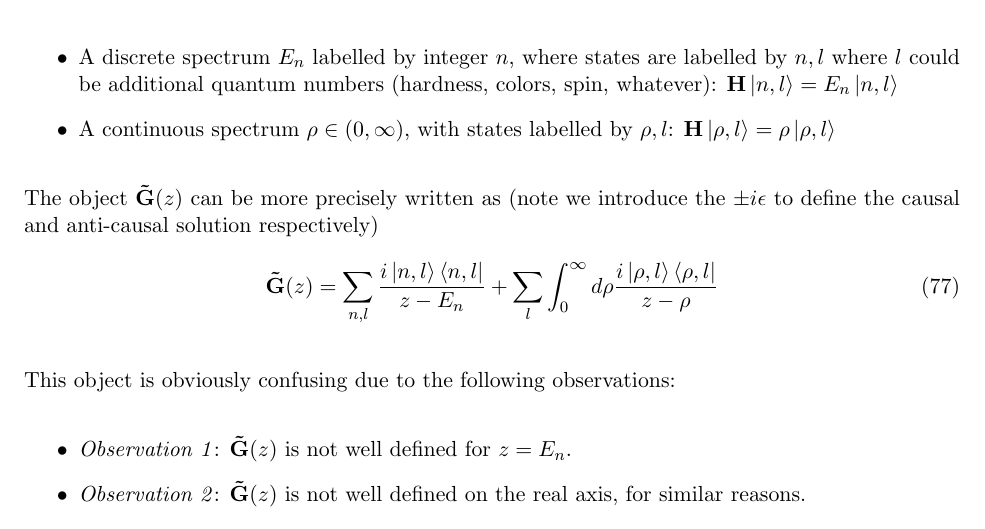
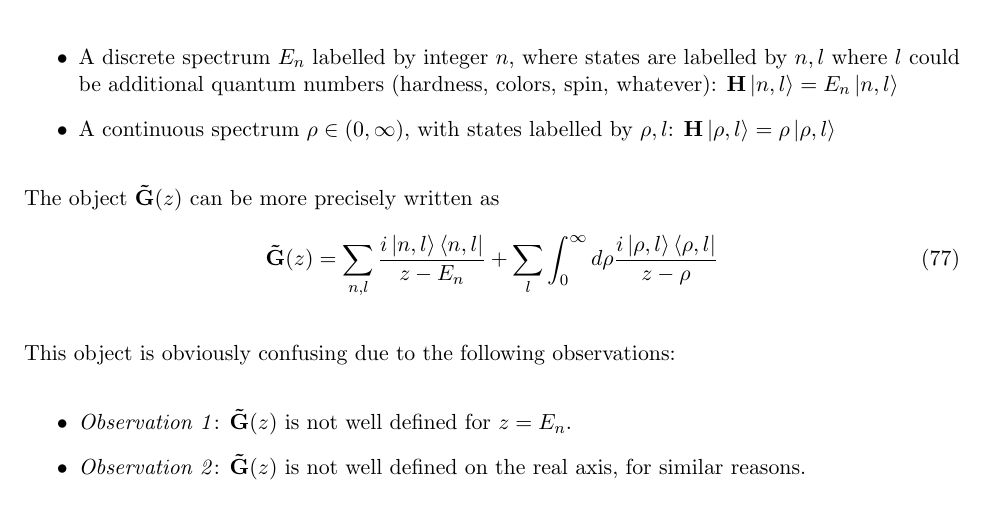
Before and after one commit to tranphysics/math-physics, a LaTeX document (qft_gifted_amateur_soln.tex): part of page 12 of 14, cut so that both start at the same text. Compiled offline with pdfLaTeX.

Commit message:
Add files via upload

```diff
--- a/qft_gifted_amateur_soln.tex
+++ b/qft_gifted_amateur_soln.tex
@@ -462,7 +462,7 @@ For such a potential you get a set of bound states and a continuous spectrum of
 \item A continuous spectrum $\rho \in (0, \infty)$, with states labelled by $\rho, l$:  $\mathbf{H} \ket{\rho, l} = \rho \ket{\rho, l}$
 \end{itemize}
 
-The object $\tG (z)$ can be more precisely written as (note we introduce the $\pm i \epsilon$ to define the causal and anti-causal solution respectively)
+The object $\tG (z)$ can be more precisely written as
 \begin{align}
 \tG(z) = \sum_{n, l} {i \ket{n, l} \bra{n, l} \over z - E_n} + \sum_l \int_{0}^\infty d\rho {i \ket{\rho, l} \bra{\rho, l} \over z - \rho}
 \end{align}
```
Also changed, not shown: qft_gifted_amateur_soln.pdf.
